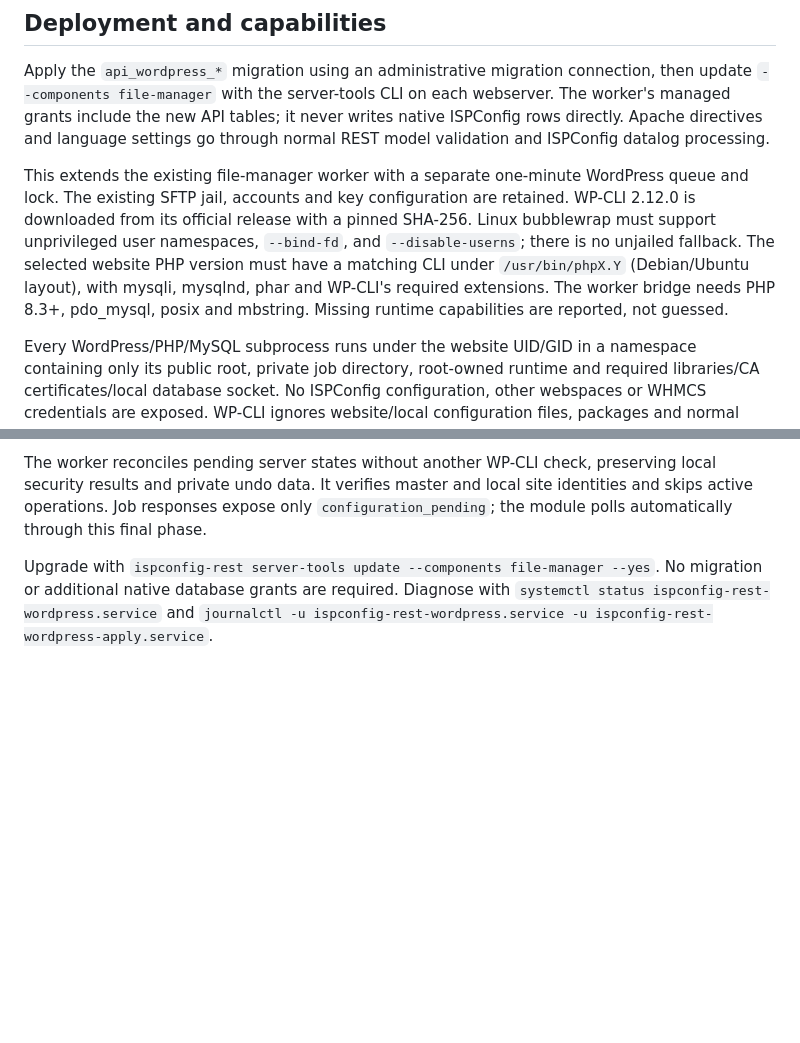
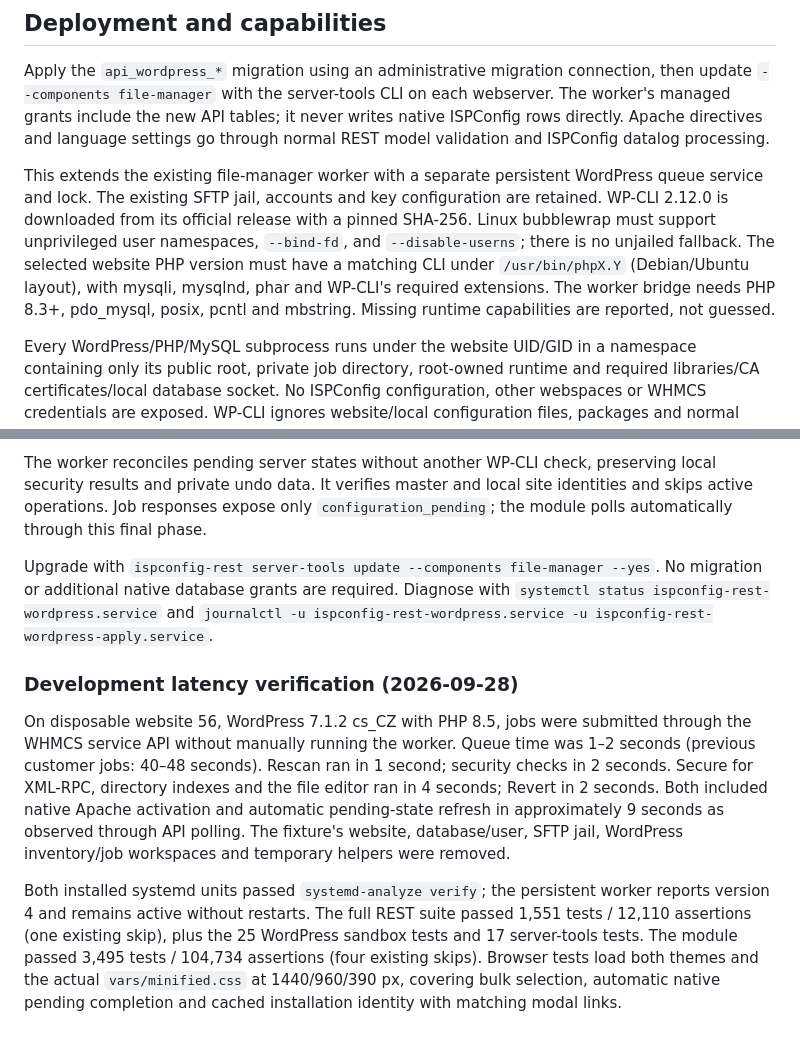
Before and after one commit to FELDSAM-INC/ispconfig-rest-hosting, a Markdown page: docs/WORDPRESS-TOOLS.md, 2 parts joined by grey strips. Rendered like a GitHub page; blank space fills up the shorter version.

Commit message:
Document persistent worker requirements and live latency verification

```diff
--- a/docs/WORDPRESS-TOOLS.md
+++ b/docs/WORDPRESS-TOOLS.md
@@ -12,14 +12,14 @@ The worker's managed grants include the new API tables; it never writes native
 ISPConfig rows directly. Apache directives and language settings go through normal
 REST model validation and ISPConfig datalog processing.
 
-This extends the existing file-manager worker with a separate one-minute WordPress
-queue and lock. The existing SFTP jail, accounts and key configuration are retained.
+This extends the existing file-manager worker with a separate persistent WordPress
+queue service and lock. The existing SFTP jail, accounts and key configuration are retained.
 WP-CLI 2.12.0 is downloaded from its official release with a pinned SHA-256. Linux
 bubblewrap must support unprivileged user namespaces, `--bind-fd`, and
 `--disable-userns`; there is no unjailed fallback. The selected website PHP version
 must have a matching CLI under `/usr/bin/phpX.Y` (Debian/Ubuntu layout), with mysqli,
 mysqlnd, phar and WP-CLI's required extensions. The worker bridge needs PHP 8.3+,
-pdo_mysql, posix and mbstring. Missing runtime capabilities are reported, not guessed.
+pdo_mysql, posix, pcntl and mbstring. Missing runtime capabilities are reported, not guessed.
 
 Every WordPress/PHP/MySQL subprocess runs under the website UID/GID in a namespace
 containing only its public root, private job directory, root-owned runtime and
@@ -253,3 +253,23 @@ Upgrade with `ispconfig-rest server-tools update --components file-manager --yes
 No migration or additional native database grants are required. Diagnose with
 `systemctl status ispconfig-rest-wordpress.service` and
 `journalctl -u ispconfig-rest-wordpress.service -u ispconfig-rest-wordpress-apply.service`.
+
+
+### Development latency verification (2026-09-28)
+
+On disposable website 56, WordPress 7.1.2 cs_CZ with PHP 8.5, jobs were submitted
+through the WHMCS service API without manually running the worker. Queue time was
+1–2 seconds (previous customer jobs: 40–48 seconds). Rescan ran in 1 second;
+security checks in 2 seconds. Secure for XML-RPC, directory indexes and the file
+editor ran in 4 seconds; Revert in 2 seconds. Both included native Apache
+activation and automatic pending-state refresh in approximately 9 seconds as
+observed through API polling. The fixture's website, database/user, SFTP jail,
+WordPress inventory/job workspaces and temporary helpers were removed.
+
+Both installed systemd units passed `systemd-analyze verify`; the persistent
+worker reports version 4 and remains active without restarts. The full REST suite
+passed 1,551 tests / 12,110 assertions (one existing skip), plus the 25 WordPress
+sandbox tests and 17 server-tools tests. The module passed 3,495 tests / 104,734
+assertions (four existing skips). Browser tests load both themes and the actual
+`vars/minified.css` at 1440/960/390 px, covering bulk selection, automatic native
+pending completion and cached installation identity with matching modal links.
```
